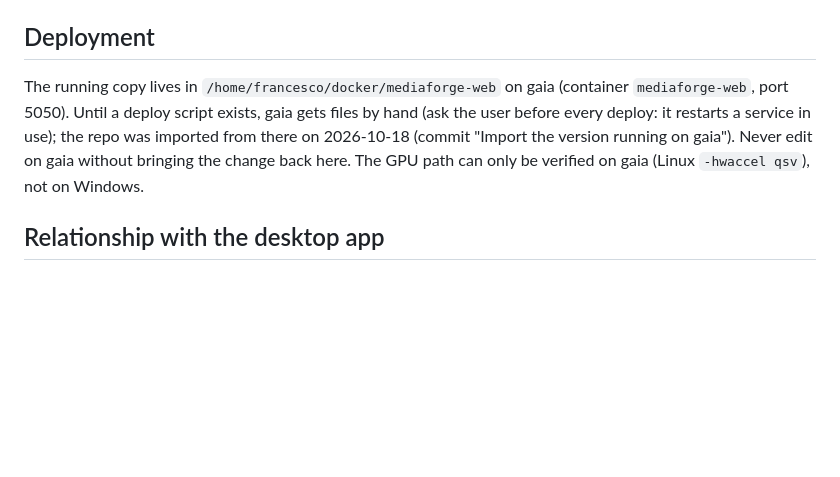
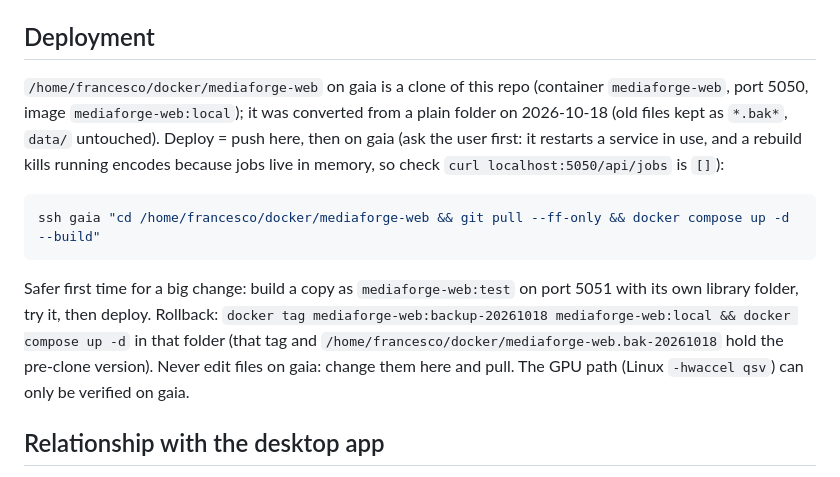
Before and after one commit to milanone/mediaforge-web, a Markdown page: CLAUDE.md, the part around the change. Rendered like a GitHub page; blank space fills up the shorter version.

Commit message:
Document the git-based deployment on gaia

````diff
--- a/CLAUDE.md
+++ b/CLAUDE.md
@@ -13,10 +13,19 @@ served by Flask in Docker on `gaia` (home server, Intel N150 iGPU).
 
 ## Deployment
 
-The running copy lives in `/home/francesco/docker/mediaforge-web` on gaia (container `mediaforge-web`, port 5050).
-Until a deploy script exists, gaia gets files by hand (ask the user before every deploy: it restarts a service in use); the repo was imported from there on 2026-10-18
-(commit "Import the version running on gaia"). Never edit on gaia without bringing the change back here.
-The GPU path can only be verified on gaia (Linux `-hwaccel qsv`), not on Windows.
+`/home/francesco/docker/mediaforge-web` on gaia is a clone of this repo (container `mediaforge-web`, port 5050,
+image `mediaforge-web:local`); it was converted from a plain folder on 2026-10-18 (old files kept as `*.bak*`,
+`data/` untouched). Deploy = push here, then on gaia (ask the user first: it restarts a service in use, and a
+rebuild kills running encodes because jobs live in memory, so check `curl localhost:5050/api/jobs` is `[]`):
+
+```bash
+ssh gaia "cd /home/francesco/docker/mediaforge-web && git pull --ff-only && docker compose up -d --build"
+```
+
+Safer first time for a big change: build a copy as `mediaforge-web:test` on port 5051 with its own library folder,
+try it, then deploy. Rollback: `docker tag mediaforge-web:backup-20261018 mediaforge-web:local && docker compose up -d`
+in that folder (that tag and `/home/francesco/docker/mediaforge-web.bak-20261018` hold the pre-clone version).
+Never edit files on gaia: change them here and pull. The GPU path (Linux `-hwaccel qsv`) can only be verified on gaia.
 
 ## Relationship with the desktop app
 
````
